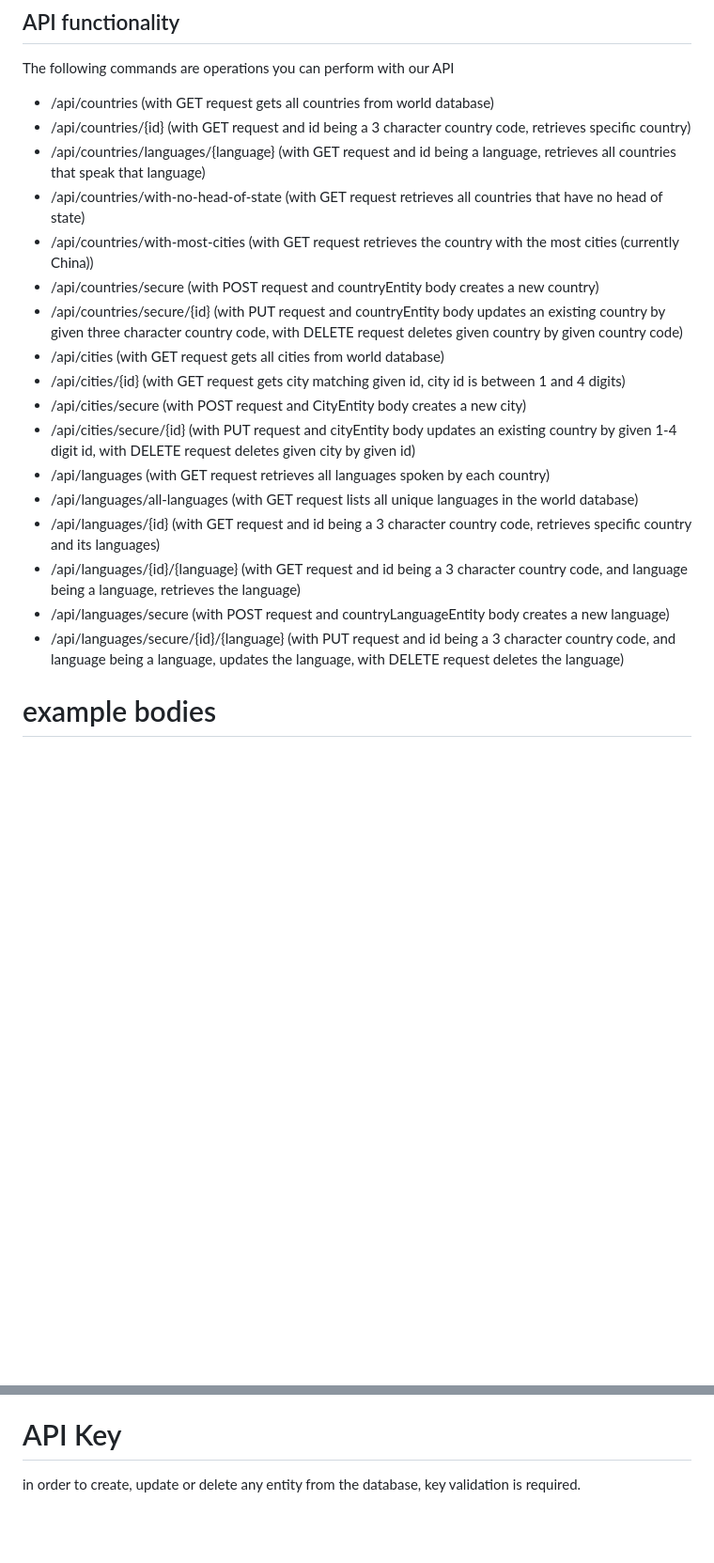
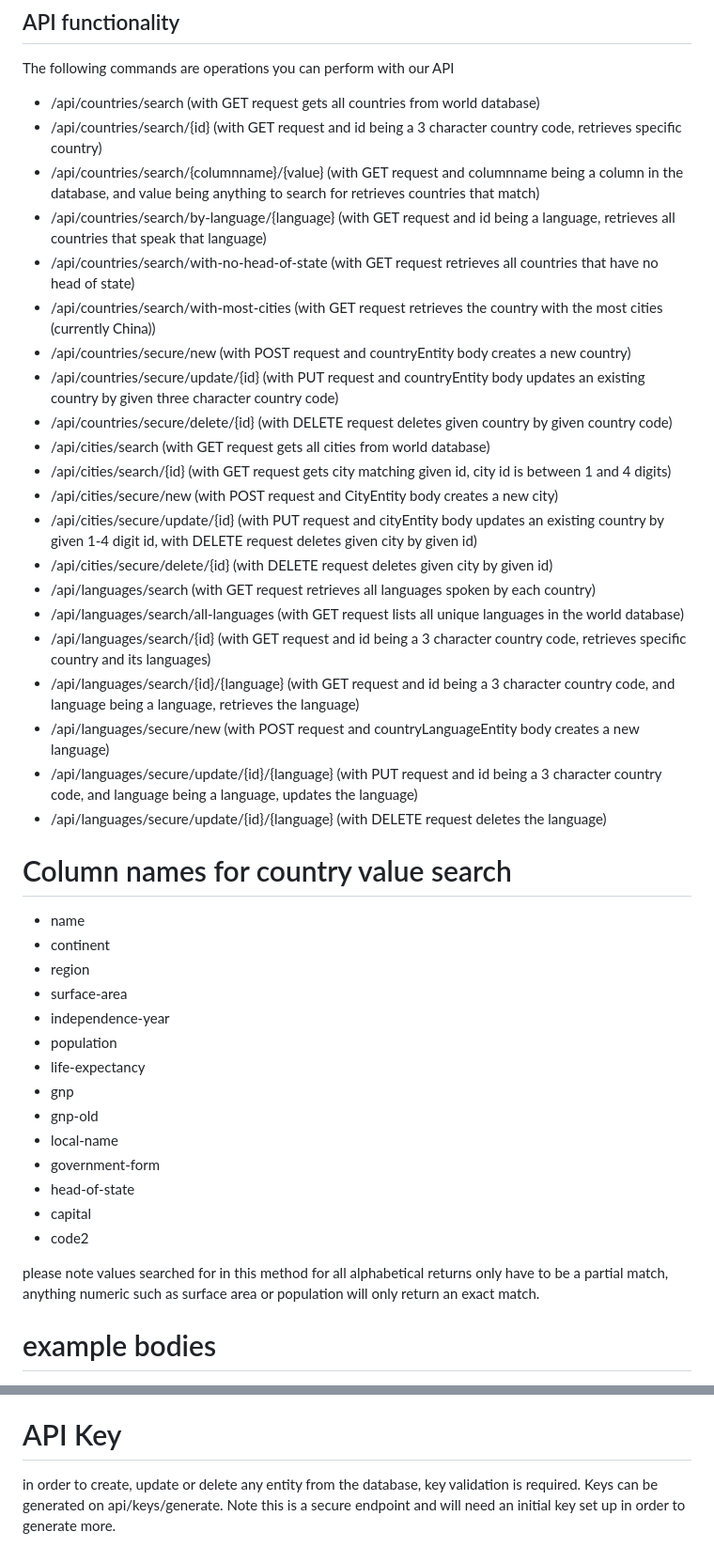
Before and after one commit to tamistyping/WeekFiveTeamProject, a Markdown page: README.md, 2 parts joined by grey strips. Shown: that part at 94% size. GitHub-like rendering; blank space fills up the shorter version.

Commit message:
Update README.md
updated API usage

```diff
--- a/README.md
+++ b/README.md
@@ -46,23 +46,46 @@ In addition, you will need to research how to do the following:
 ## API functionality
 The following commands are operations you can perform with our API
 
-- /api/countries (with GET request gets all countries from world database)
-- /api/countries/{id} (with GET request and id being a 3 character country code, retrieves specific country)
-- /api/countries/languages/{language} (with GET request and id being a language, retrieves all countries that speak that language)
-- /api/countries/with-no-head-of-state (with GET request retrieves all countries that have no head of state)
-- /api/countries/with-most-cities (with GET request retrieves the country with the most cities (currently China))
-- /api/countries/secure (with POST request and countryEntity body creates a new country)
-- /api/countries/secure/{id} (with PUT request and countryEntity body updates an existing country by given three character country code, with DELETE request deletes given country by given country code)
-- /api/cities (with GET request gets all cities from world database)
-- /api/cities/{id} (with GET request gets city matching given id, city id is between 1 and 4 digits)
-- /api/cities/secure (with POST request and CityEntity body creates a new city)
-- /api/cities/secure/{id} (with PUT request and cityEntity body updates an existing country by given 1-4 digit id, with DELETE request deletes given city by given id)
-- /api/languages (with GET request retrieves all languages spoken by each country)
-- /api/languages/all-languages (with GET request lists all unique languages in the world database)
-- /api/languages/{id} (with GET request and id being a 3 character country code, retrieves specific country and its languages)
-- /api/languages/{id}/{language} (with GET request and id being a 3 character country code, and language being a language, retrieves the language)
-- /api/languages/secure (with POST request and countryLanguageEntity body creates a new language)
-- /api/languages/secure/{id}/{language} (with PUT request and id being a 3 character country code, and language being a language, updates the language, with DELETE request deletes the language)
+- /api/countries/search (with GET request gets all countries from world database)
+- /api/countries/search/{id} (with GET request and id being a 3 character country code, retrieves specific country)
+- /api/countries/search/{columnname}/{value} (with GET request and columnname being a column in the database, and value being anything to search for retrieves countries that match)
+- /api/countries/search/by-language/{language} (with GET request and id being a language, retrieves all countries that speak that language)
+- /api/countries/search/with-no-head-of-state (with GET request retrieves all countries that have no head of state)
+- /api/countries/search/with-most-cities (with GET request retrieves the country with the most cities (currently China))
+- /api/countries/secure/new (with POST request and countryEntity body creates a new country)
+- /api/countries/secure/update/{id} (with PUT request and countryEntity body updates an existing country by given three character country code)
+- /api/countries/secure/delete/{id} (with DELETE request deletes given country by given country code)
+- /api/cities/search (with GET request gets all cities from world database)
+- /api/cities/search/{id} (with GET request gets city matching given id, city id is between 1 and 4 digits)
+- /api/cities/secure/new (with POST request and CityEntity body creates a new city)
+- /api/cities/secure/update/{id} (with PUT request and cityEntity body updates an existing country by given 1-4 digit id, with DELETE request deletes given city by given id)
+- /api/cities/secure/delete/{id} (with DELETE request deletes given city by given id)
+- /api/languages/search (with GET request retrieves all languages spoken by each country)
+- /api/languages/search/all-languages (with GET request lists all unique languages in the world database)
+- /api/languages/search/{id} (with GET request and id being a 3 character country code, retrieves specific country and its languages)
+- /api/languages/search/{id}/{language} (with GET request and id being a 3 character country code, and language being a language, retrieves the language)
+- /api/languages/secure/new (with POST request and countryLanguageEntity body creates a new language)
+- /api/languages/secure/update/{id}/{language} (with PUT request and id being a 3 character country code, and language being a language, updates the language)
+- /api/languages/secure/update/{id}/{language} (with DELETE request deletes the language)
+
+# Column names for country value search
+
+- name
+- continent
+- region
+- surface-area
+- independence-year
+- population
+- life-expectancy
+- gnp
+- gnp-old
+- local-name
+- government-form
+- head-of-state
+- capital
+- code2
+
+please note values searched for in this method for all alphabetical returns only have to be a partial match, anything numeric such as surface area or population will only return an exact match.
 
 # example bodies
 
@@ -137,4 +160,4 @@ The following commands are operations you can perform with our API
 }
 
 # API Key
-in order to create, update or delete any entity from the database, key validation is required.
+in order to create, update or delete any entity from the database, key validation is required. Keys can be generated on api/keys/generate. Note this is a secure endpoint and will need an initial key set up in order to generate more.
```
